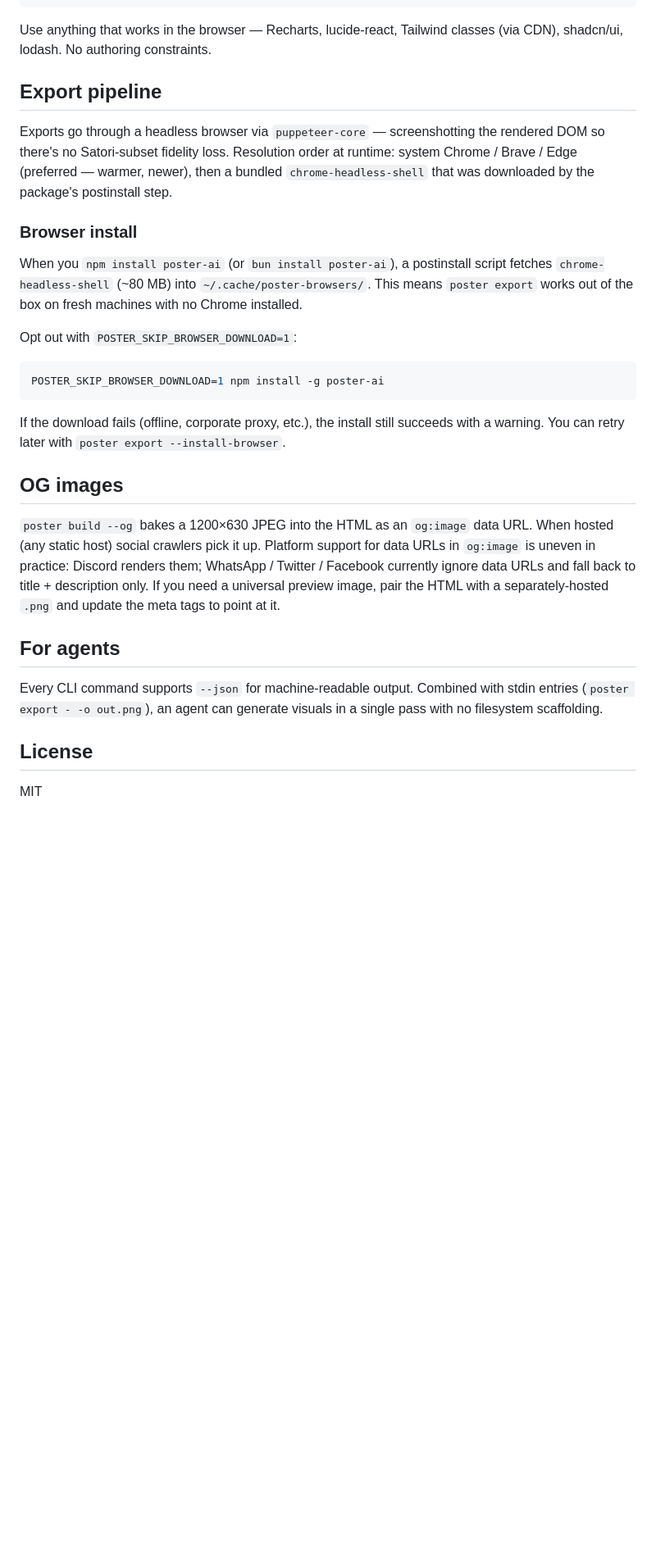
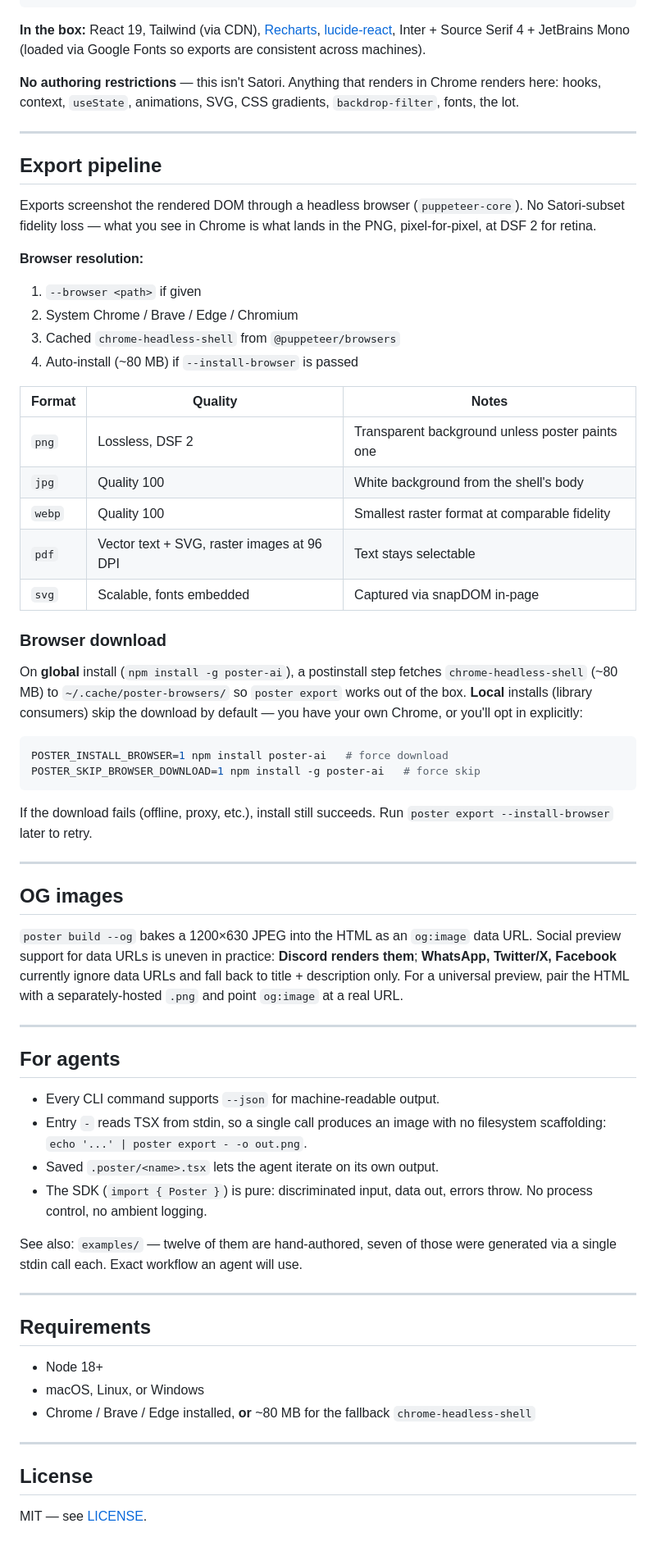
Before and after one commit to Michaelliv/poster, a Markdown page: README.md, the part around the change printed below. Shown: that part at 82% size. Rendered like a GitHub page; blank space fills up the shorter version.

````diff
--- a/README.md
+++ b/README.md
@@ -77,34 +148,89 @@ export default function App() {
 }
 ```
 
-Use anything that works in the browser — Recharts, lucide-react, Tailwind classes (via CDN), shadcn/ui, lodash. No authoring constraints.
+**In the box:** React 19, Tailwind (via CDN), [Recharts](https://recharts.org),
+[lucide-react](https://lucide.dev), Inter + Source Serif 4 + JetBrains Mono
+(loaded via Google Fonts so exports are consistent across machines).
+
+**No authoring restrictions** — this isn't Satori. Anything that renders in
+Chrome renders here: hooks, context, `useState`, animations, SVG, CSS
+gradients, `backdrop-filter`, fonts, the lot.
+
+---
 
 ## Export pipeline
 
-Exports go through a headless browser via `puppeteer-core` — screenshotting the rendered DOM so there's no Satori-subset fidelity loss. Resolution order at runtime: system Chrome / Brave / Edge (preferred — warmer, newer), then a bundled `chrome-headless-shell` that was downloaded by the package's postinstall step.
+Exports screenshot the rendered DOM through a headless browser
+(`puppeteer-core`). No Satori-subset fidelity loss — what you see in Chrome
+is what lands in the PNG, pixel-for-pixel, at DSF 2 for retina.
 
-### Browser install
+**Browser resolution:**
 
-When you `npm install poster-ai` (or `bun install poster-ai`), a postinstall script fetches `chrome-headless-shell` (~80 MB) into `~/.cache/poster-browsers/`. This means `poster export` works out of the box on fresh machines with no Chrome installed.
+1. `--browser <path>` if given
+2. System Chrome / Brave / Edge / Chromium
+3. Cached `chrome-headless-shell` from `@puppeteer/browsers`
+4. Auto-install (~80 MB) if `--install-browser` is passed
 
-Opt out with `POSTER_SKIP_BROWSER_DOWNLOAD=1`:
+| Format | Quality | Notes |
+|---|---|---|
+| `png` | Lossless, DSF 2 | Transparent background unless poster paints one |
+| `jpg` | Quality 100 | White background from the shell's body |
+| `webp` | Quality 100 | Smallest raster format at comparable fidelity |
+| `pdf` | Vector text + SVG, raster images at 96 DPI | Text stays selectable |
+| `svg` | Scalable, fonts embedded | Captured via snapDOM in-page |
+
+### Browser download
+
+On **global** install (`npm install -g poster-ai`), a postinstall step
+fetches `chrome-headless-shell` (~80 MB) to `~/.cache/poster-browsers/` so
+`poster export` works out of the box. **Local** installs (library
+consumers) skip the download by default — you have your own Chrome, or
+you'll opt in explicitly:
 
 ```bash
-POSTER_SKIP_BROWSER_DOWNLOAD=1 npm install -g poster-ai
+POSTER_INSTALL_BROWSER=1 npm install poster-ai   # force download
+POSTER_SKIP_BROWSER_DOWNLOAD=1 npm install -g poster-ai   # force skip
 ```
 
-If the download fails (offline, corporate proxy, etc.), the install still succeeds with a warning. You can retry later with `poster export --install-browser`.
+If the download fails (offline, proxy, etc.), install still succeeds. Run
+`poster export --install-browser` later to retry.
+
+---
 
 ## OG images
 
-`poster build --og` bakes a 1200×630 JPEG into the HTML as an `og:image` data URL. When hosted (any static host) social crawlers pick it up. Platform support for data URLs in `og:image` is uneven in practice: Discord renders them; WhatsApp / Twitter / Facebook currently ignore data URLs and fall back to title + description only. If you need a universal preview image, pair the HTML with a separately-hosted `.png` and update the meta tags to point at it.
+`poster build --og` bakes a 1200×630 JPEG into the HTML as an `og:image`
+data URL. Social preview support for data URLs is uneven in practice:
+**Discord renders them**; **WhatsApp, Twitter/X, Facebook** currently
+ignore data URLs and fall back to title + description only. For a
+universal preview, pair the HTML with a separately-hosted `.png` and point
+`og:image` at a real URL.
+
+---
 
 ## For agents
 
-Every CLI command supports `--json` for machine-readable output. Combined
-with stdin entries (`poster export - -o out.png`), an agent can generate
-visuals in a single pass with no filesystem scaffolding.
+- Every CLI command supports `--json` for machine-readable output.
+- Entry `-` reads TSX from stdin, so a single call produces an image with
+  no filesystem scaffolding: `echo '...' | poster export - -o out.png`.
+- Saved `.poster/<name>.tsx` lets the agent iterate on its own output.
+- The SDK (`import { Poster }`) is pure: discriminated input, data out,
+  errors throw. No process control, no ambient logging.
+
+See also: `examples/` — twelve of them are hand-authored, seven of those
+were generated via a single stdin call each. Exact workflow an agent will use.
+
+---
+
+## Requirements
+
+- Node 18+
+- macOS, Linux, or Windows
+- Chrome / Brave / Edge installed, **or** ~80 MB for the fallback
+  `chrome-headless-shell`
+
+---
 
 ## License
 
-MIT
+MIT — see [LICENSE](./LICENSE).
````
Also changed, not shown: other parts of README.md (+97 -26 lines), CHANGELOG.md (added, +43 -0 lines), docs/images/editorial.png (added), docs/images/showcase.png (added), 8 other files.
